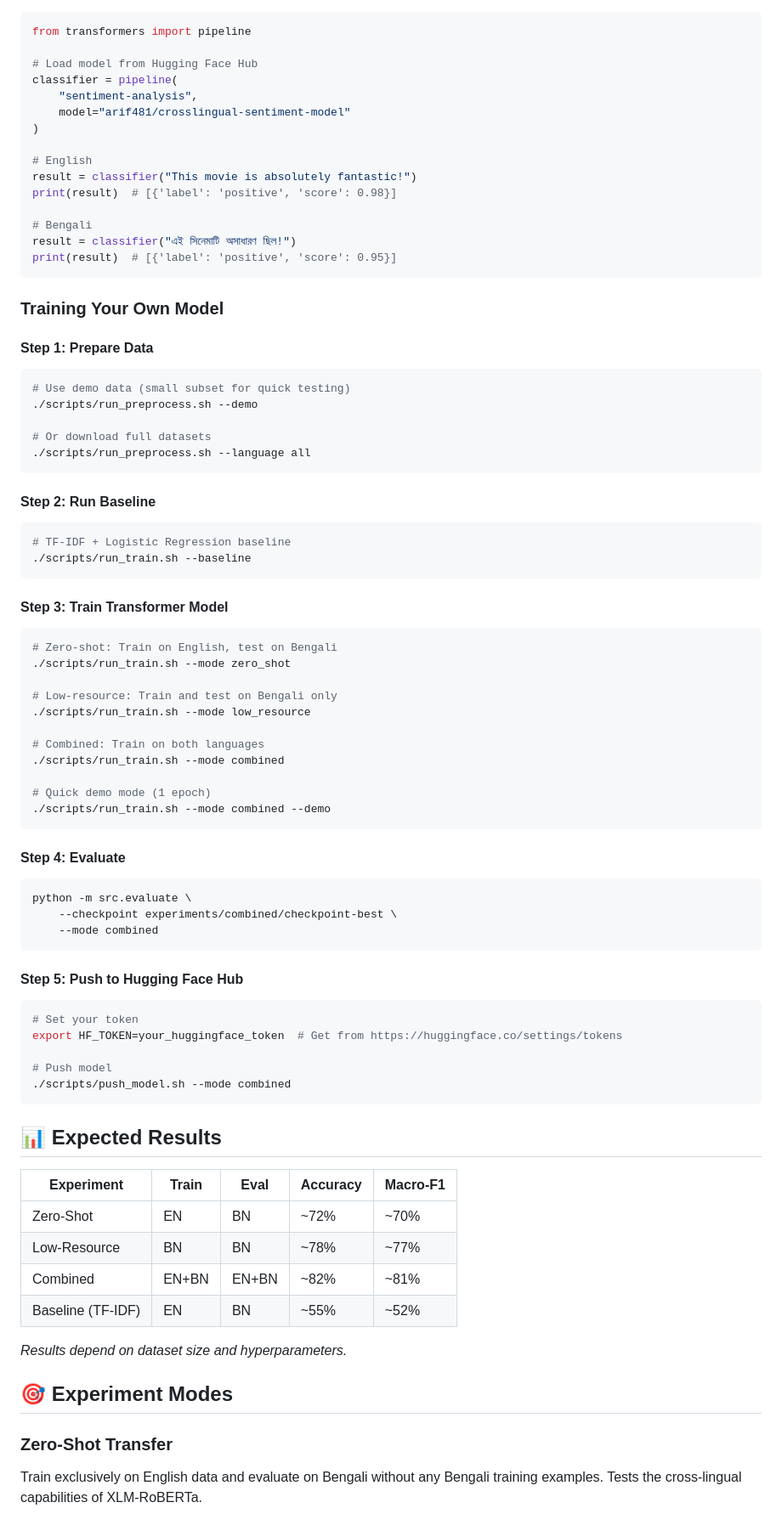
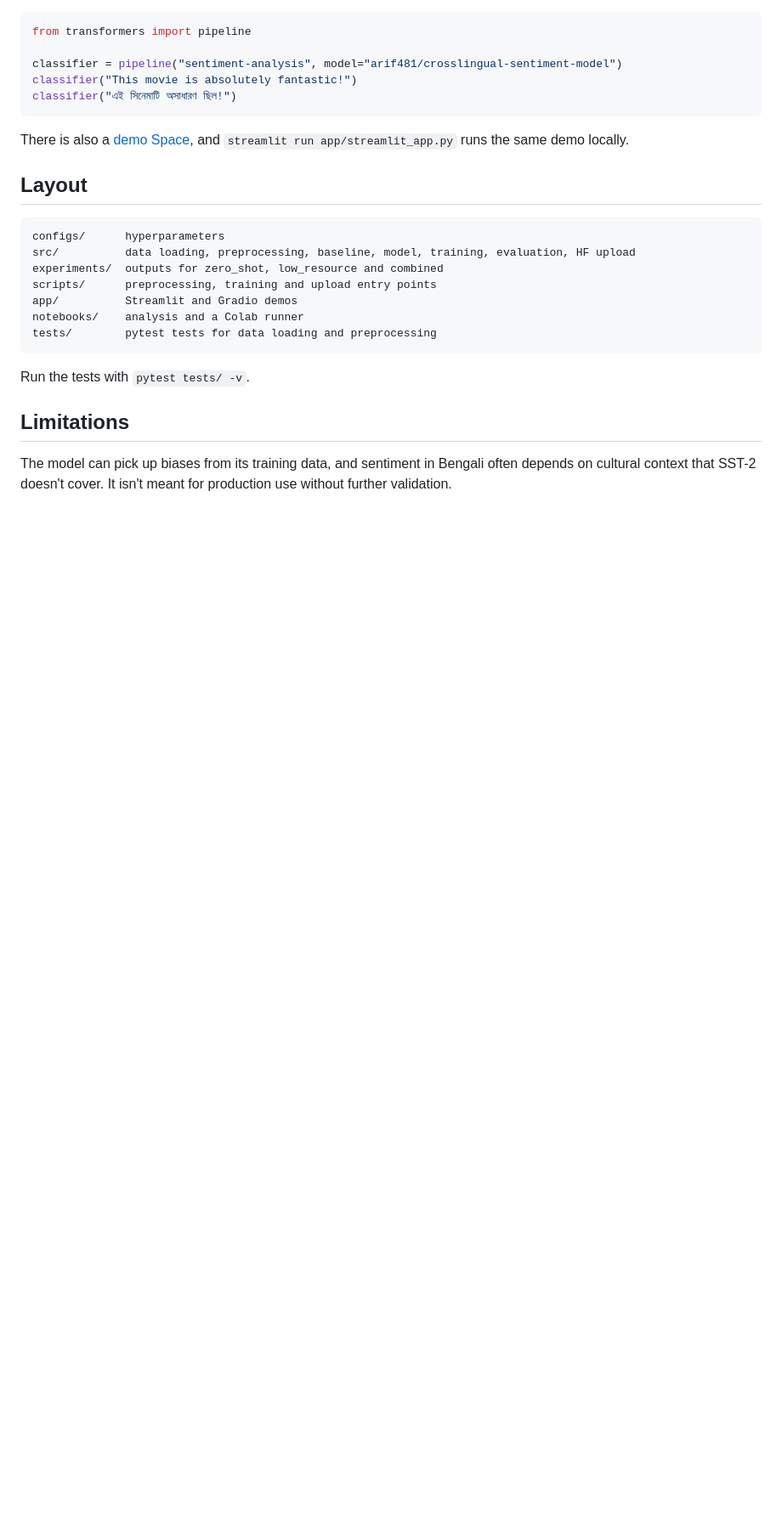
Before and after one commit to arif481/CrossLingual-Sentiment, a Markdown page: README.md, the part around one of its changes. Shown at 85% size. GitHub-like rendering; blank space fills up the shorter version.

````diff
--- a/README.md
+++ b/README.md
@@ -86,87 +51,28 @@ pip install -r requirements.txt
 ```python
 from transformers import pipeline
 
-# Load model from Hugging Face Hub
-classifier = pipeline(
-    "sentiment-analysis",
-    model="arif481/crosslingual-sentiment-model"
-)
-
-# English
-result = classifier("This movie is absolutely fantastic!")
-print(result)  # [{'label': 'positive', 'score': 0.98}]
-
-# Bengali
-result = classifier("এই সিনেমাটি অসাধারণ ছিল!")
-print(result)  # [{'label': 'positive', 'score': 0.95}]
+classifier = pipeline("sentiment-analysis", model="arif481/crosslingual-sentiment-model")
+classifier("This movie is absolutely fantastic!")
+classifier("এই সিনেমাটি অসাধারণ ছিল!")
 ```
 
-### Training Your Own Model
+There is also a [demo Space](https://huggingface.co/spaces/arif481/crosslingual-demo), and `streamlit run app/streamlit_app.py` runs the same demo locally.
 
-#### Step 1: Prepare Data
+## Layout
 
-```bash
-# Use demo data (small subset for quick testing)
-./scripts/run_preprocess.sh --demo
-
-# Or download full datasets
-./scripts/run_preprocess.sh --language all
+```
+configs/      hyperparameters
+src/          data loading, preprocessing, baseline, model, training, evaluation, HF upload
+experiments/  outputs for zero_shot, low_resource and combined
+scripts/      preprocessing, training and upload entry points
+app/          Streamlit and Gradio demos
+notebooks/    analysis and a Colab runner
+tests/        pytest tests for data loading and preprocessing
 ```
 
-#### Step 2: Run Baseline
+Run the tests with `pytest tests/ -v`.
 
-```bash
-# TF-IDF + Logistic Regression baseline
-./scripts/run_train.sh --baseline
-```
+## Limitations
 
-#### Step 3: Train Transformer Model
+The model can pick up biases from its training data, and sentiment in Bengali often depends on cultural context that SST-2 doesn't cover. It isn't meant for production use without further validation.
 
-```bash
-# Zero-shot: Train on English, test on Bengali
-./scripts/run_train.sh --mode zero_shot
-
-# Low-resource: Train and test on Bengali only
-./scripts/run_train.sh --mode low_resource
-
-# Combined: Train on both languages
-./scripts/run_train.sh --mode combined
-
-# Quick demo mode (1 epoch)
-./scripts/run_train.sh --mode combined --demo
-```
-
-#### Step 4: Evaluate
-
-```bash
-python -m src.evaluate \
-    --checkpoint experiments/combined/checkpoint-best \
-    --mode combined
-```
-
-#### Step 5: Push to Hugging Face Hub
-
-```bash
-# Set your token
-export HF_TOKEN=your_huggingface_token  # Get from https://huggingface.co/settings/tokens
-
-# Push model
-./scripts/push_model.sh --mode combined
-```
-
-## 📊 Expected Results
-
-| Experiment | Train | Eval | Accuracy | Macro-F1 |
-|------------|-------|------|----------|----------|
-| Zero-Shot | EN | BN | ~72% | ~70% |
-| Low-Resource | BN | BN | ~78% | ~77% |
-| Combined | EN+BN | EN+BN | ~82% | ~81% |
-| Baseline (TF-IDF) | EN | BN | ~55% | ~52% |
-
-*Results depend on dataset size and hyperparameters.*
-
-## 🎯 Experiment Modes
-
-### Zero-Shot Transfer
-Train exclusively on English data and evaluate on Bengali without any Bengali training examples. Tests the cross-lingual capabilities of XLM-RoBERTa.
-
````
Also changed, not shown: other parts of README.md (+43 -187 lines).
